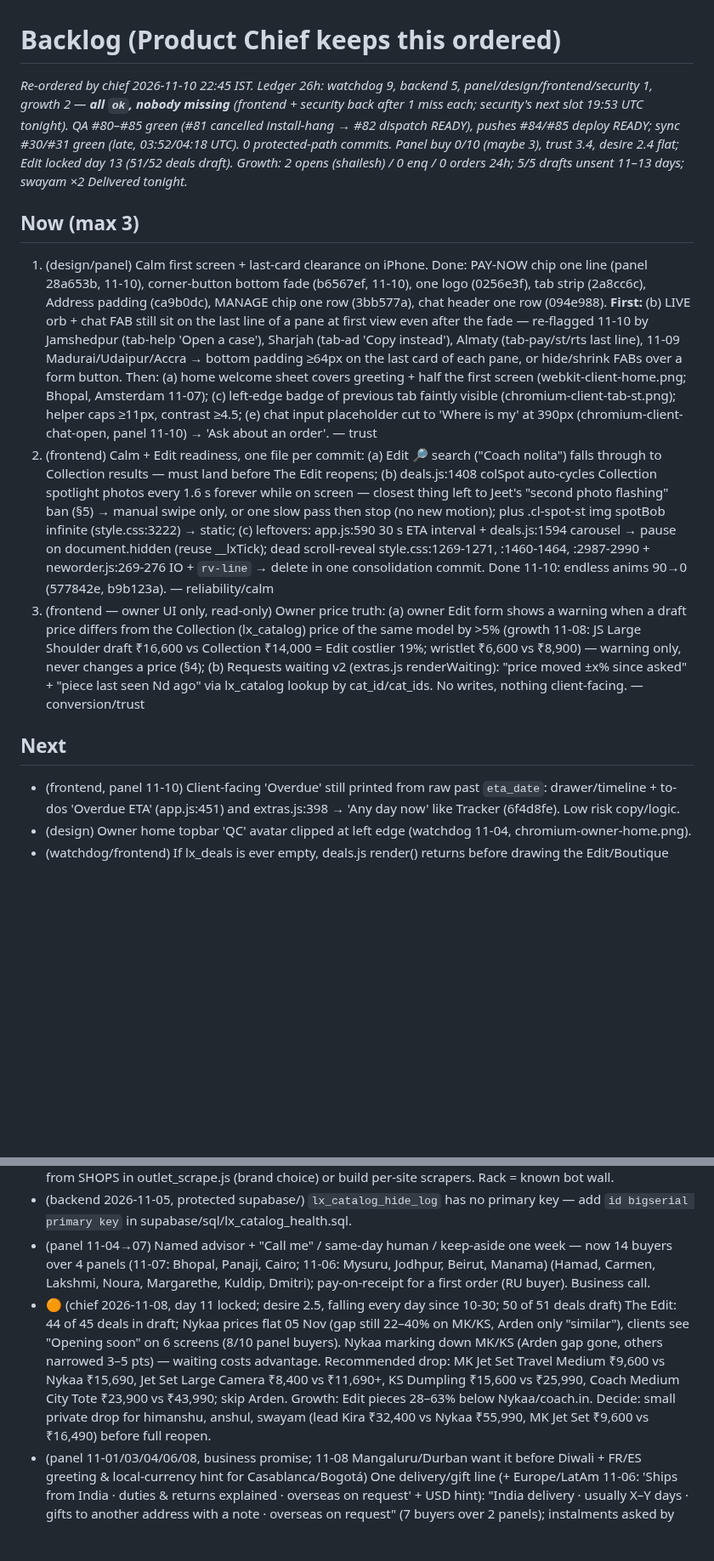
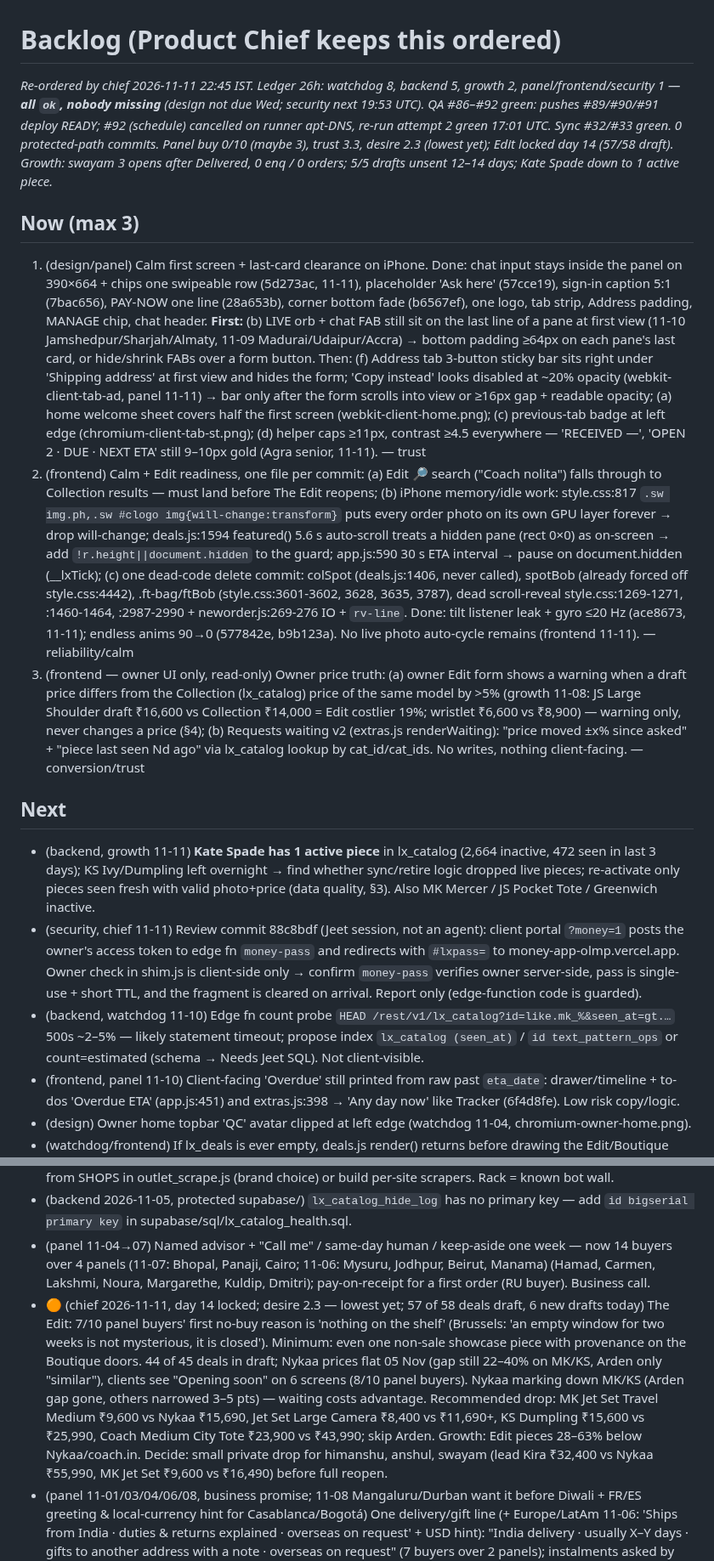
Before and after one commit to jeetnathavani37-dev/luxella-scraper, a Markdown page: tools/agents/BACKLOG.md, 2 parts joined by grey strips. Shown at 85% size. Drawn GitHub-style; blank space fills up the shorter version.

```diff
--- a/tools/agents/BACKLOG.md
+++ b/tools/agents/BACKLOG.md
@@ -1,11 +1,14 @@
 # Backlog (Product Chief keeps this ordered)
-_Re-ordered by chief 2026-11-10 22:45 IST. Ledger 26h: watchdog 9, backend 5, panel/design/frontend/security 1, growth 2 — **all `ok`, nobody missing** (frontend + security back after 1 miss each; security's next slot 19:53 UTC tonight). QA #80–#85 green (#81 cancelled install-hang → #82 dispatch READY), pushes #84/#85 deploy READY; sync #30/#31 green (late, 03:52/04:18 UTC). 0 protected-path commits. Panel buy 0/10 (maybe 3), trust 3.4, desire 2.4 flat; Edit locked day 13 (51/52 deals draft). Growth: 2 opens (shailesh) / 0 enq / 0 orders 24h; 5/5 drafts unsent 11–13 days; swayam ×2 Delivered tonight._
+_Re-ordered by chief 2026-11-11 22:45 IST. Ledger 26h: watchdog 8, backend 5, growth 2, panel/frontend/security 1 — **all `ok`, nobody missing** (design not due Wed; security next 19:53 UTC). QA #86–#92 green: pushes #89/#90/#91 deploy READY; #92 (schedule) cancelled on runner apt-DNS, re-run attempt 2 green 17:01 UTC. Sync #32/#33 green. 0 protected-path commits. Panel buy 0/10 (maybe 3), trust 3.3, desire 2.3 (lowest yet); Edit locked day 14 (57/58 draft). Growth: swayam 3 opens after Delivered, 0 enq / 0 orders; 5/5 drafts unsent 12–14 days; Kate Spade down to 1 active piece._
 ## Now (max 3)
-1. (design/panel) Calm first screen + last-card clearance on iPhone. Done: PAY-NOW chip one line (panel 28a653b, 11-10), corner-button bottom fade (b6567ef, 11-10), one logo (0256e3f), tab strip (2a8cc6c), Address padding (ca9b0dc), MANAGE chip one row (3bb577a), chat header one row (094e988). **First:** (b) LIVE orb + chat FAB still sit on the last line of a pane at first view even after the fade — re-flagged 11-10 by Jamshedpur (tab-help 'Open a case'), Sharjah (tab-ad 'Copy instead'), Almaty (tab-pay/st/rts last line), 11-09 Madurai/Udaipur/Accra → bottom padding ≥64px on the last card of each pane, or hide/shrink FABs over a form button. Then: (a) home welcome sheet covers greeting + half the first screen (webkit-client-home.png; Bhopal, Amsterdam 11-07); (c) left-edge badge of previous tab faintly visible (chromium-client-tab-st.png); helper caps ≥11px, contrast ≥4.5; (e) chat input placeholder cut to 'Where is my' at 390px (chromium-client-chat-open, panel 11-10) → 'Ask about an order'. — trust
-2. (frontend) Calm + Edit readiness, one file per commit: (a) Edit 🔎 search ("Coach nolita") falls through to Collection results — must land before The Edit reopens; (b) deals.js:1408 colSpot auto-cycles Collection spotlight photos every 1.6 s forever while on screen — closest thing left to Jeet's "second photo flashing" ban (§5) → manual swipe only, or one slow pass then stop (no new motion); plus .cl-spot-st img spotBob infinite (style.css:3222) → static; (c) leftovers: app.js:590 30 s ETA interval + deals.js:1594 carousel → pause on document.hidden (reuse __lxTick); dead scroll-reveal style.css:1269-1271, :1460-1464, :2987-2990 + neworder.js:269-276 IO + `rv-line` → delete in one consolidation commit. Done 11-10: endless anims 90→0 (577842e, b9b123a). — reliability/calm
+1. (design/panel) Calm first screen + last-card clearance on iPhone. Done: chat input stays inside the panel on 390×664 + chips one swipeable row (5d273ac, 11-11), placeholder 'Ask here' (57cce19), sign-in caption 5:1 (7bac656), PAY-NOW one line (28a653b), corner bottom fade (b6567ef), one logo, tab strip, Address padding, MANAGE chip, chat header. **First:** (b) LIVE orb + chat FAB still sit on the last line of a pane at first view (11-10 Jamshedpur/Sharjah/Almaty, 11-09 Madurai/Udaipur/Accra) → bottom padding ≥64px on each pane's last card, or hide/shrink FABs over a form button. Then: (f) Address tab 3-button sticky bar sits right under 'Shipping address' at first view and hides the form; 'Copy instead' looks disabled at ~20% opacity (webkit-client-tab-ad, panel 11-11) → bar only after the form scrolls into view or ≥16px gap + readable opacity; (a) home welcome sheet covers half the first screen (webkit-client-home.png); (c) previous-tab badge at left edge (chromium-client-tab-st.png); (d) helper caps ≥11px, contrast ≥4.5 everywhere — 'RECEIVED —', 'OPEN 2 · DUE · NEXT ETA' still 9–10px gold (Agra senior, 11-11). — trust
+2. (frontend) Calm + Edit readiness, one file per commit: (a) Edit 🔎 search ("Coach nolita") falls through to Collection results — must land before The Edit reopens; (b) iPhone memory/idle work: style.css:817 `.sw img.ph,.sw #clogo img{will-change:transform}` puts every order photo on its own GPU layer forever → drop will-change; deals.js:1594 featured() 5.6 s auto-scroll treats a hidden pane (rect 0×0) as on-screen → add `!r.height||document.hidden` to the guard; app.js:590 30 s ETA interval → pause on document.hidden (__lxTick); (c) one dead-code delete commit: colSpot (deals.js:1406, never called), spotBob (already forced off style.css:4442), .ft-bag/ftBob (style.css:3601-3602, 3628, 3635, 3787), dead scroll-reveal style.css:1269-1271, :1460-1464, :2987-2990 + neworder.js:269-276 IO + `rv-line`. Done: tilt listener leak + gyro ≤20 Hz (ace8673, 11-11); endless anims 90→0 (577842e, b9b123a). No live photo auto-cycle remains (frontend 11-11). — reliability/calm
 3. (frontend — owner UI only, read-only) Owner price truth: (a) owner Edit form shows a warning when a draft price differs from the Collection (lx_catalog) price of the same model by >5% (growth 11-08: JS Large Shoulder draft ₹16,600 vs Collection ₹14,000 = Edit costlier 19%; wristlet ₹6,600 vs ₹8,900) — warning only, never changes a price (§4); (b) Requests waiting v2 (extras.js renderWaiting): "price moved ±x% since asked" + "piece last seen Nd ago" via lx_catalog lookup by cat_id/cat_ids. No writes, nothing client-facing. — conversion/trust
 
 ## Next
+- (backend, growth 11-11) **Kate Spade has 1 active piece** in lx_catalog (2,664 inactive, 472 seen in last 3 days); KS Ivy/Dumpling left overnight → find whether sync/retire logic dropped live pieces; re-activate only pieces seen fresh with valid photo+price (data quality, §3). Also MK Mercer / JS Pocket Tote / Greenwich inactive.
+- (security, chief 11-11) Review commit 88c8bdf (Jeet session, not an agent): client portal `?money=1` posts the owner's access token to edge fn `money-pass` and redirects with `#lxpass=` to money-app-olmp.vercel.app. Owner check in shim.js is client-side only → confirm `money-pass` verifies owner server-side, pass is single-use + short TTL, and the fragment is cleared on arrival. Report only (edge-function code is guarded).
+- (backend, watchdog 11-10) Edge fn count probe `HEAD /rest/v1/lx_catalog?id=like.mk_%&seen_at=gt.…` 500s ~2–5% — likely statement timeout; propose index `lx_catalog (seen_at)` / `id text_pattern_ops` or count=estimated (schema → Needs Jeet SQL). Not client-visible.
 - (frontend, panel 11-10) Client-facing 'Overdue' still printed from raw past `eta_date`: drawer/timeline + to-dos 'Overdue ETA' (app.js:451) and extras.js:398 → 'Any day now' like Tracker (6f4d8fe). Low risk copy/logic.
 - (design) Owner home topbar 'QC' avatar clipped at left edge (watchdog 11-04, chromium-owner-home.png).
 - (watchdog/frontend) If lx_deals is ever empty, deals.js render() returns before drawing the Edit/Boutique switch — keep the switch outside the empty-state early return (re-check after Jeet's PR #1 "single LOCKED switch").
@@ -34,7 +37,7 @@ _Re-ordered by chief 2026-11-10 22:45 IST. Ledger 26h: watchdog 9, backend 5, pa
 - (backend 2026-11-05) skims / vuori / sweatybetty save 0 since 28 Oct (headless, /products.json 404) — drop from SHOPS in outlet_scrape.js (brand choice) or build per-site scrapers. Rack = known bot wall.
 - (backend 2026-11-05, protected supabase/) `lx_catalog_hide_log` has no primary key — add `id bigserial primary key` in supabase/sql/lx_catalog_health.sql.
 - (panel 11-04→07) Named advisor + "Call me" / same-day human / keep-aside one week — now 14 buyers over 4 panels (11-07: Bhopal, Panaji, Cairo; 11-06: Mysuru, Jodhpur, Beirut, Manama) (Hamad, Carmen, Lakshmi, Noura, Margarethe, Kuldip, Dmitri); pay-on-receipt for a first order (RU buyer). Business call.
-- 🟠 (chief 2026-11-08, day 11 locked; desire 2.5, falling every day since 10-30; 50 of 51 deals draft) The Edit: 44 of 45 deals in draft; Nykaa prices flat 05 Nov (gap still 22–40% on MK/KS, Arden only "similar"), clients see "Opening soon" on 6 screens (8/10 panel buyers). Nykaa marking down MK/KS (Arden gap gone, others narrowed 3–5 pts) — waiting costs advantage. Recommended drop: MK Jet Set Travel Medium ₹9,600 vs Nykaa ₹15,690, Jet Set Large Camera ₹8,400 vs ₹11,690+, KS Dumpling ₹15,600 vs ₹25,990, Coach Medium City Tote ₹23,900 vs ₹43,990; skip Arden. Growth: Edit pieces 28–63% below Nykaa/coach.in. Decide: small private drop for himanshu, anshul, swayam (lead Kira ₹32,400 vs Nykaa ₹55,990, MK Jet Set ₹9,600 vs ₹16,490) before full reopen.
+- 🟠 (chief 2026-11-11, day 14 locked; desire 2.3 — lowest yet; 57 of 58 deals draft, 6 new drafts today) The Edit: 7/10 panel buyers' first no-buy reason is 'nothing on the shelf' (Brussels: 'an empty window for two weeks is not mysterious, it is closed'). Minimum: even one non-sale showcase piece with provenance on the Boutique doors. 44 of 45 deals in draft; Nykaa prices flat 05 Nov (gap still 22–40% on MK/KS, Arden only "similar"), clients see "Opening soon" on 6 screens (8/10 panel buyers). Nykaa marking down MK/KS (Arden gap gone, others narrowed 3–5 pts) — waiting costs advantage. Recommended drop: MK Jet Set Travel Medium ₹9,600 vs Nykaa ₹15,690, Jet Set Large Camera ₹8,400 vs ₹11,690+, KS Dumpling ₹15,600 vs ₹25,990, Coach Medium City Tote ₹23,900 vs ₹43,990; skip Arden. Growth: Edit pieces 28–63% below Nykaa/coach.in. Decide: small private drop for himanshu, anshul, swayam (lead Kira ₹32,400 vs Nykaa ₹55,990, MK Jet Set ₹9,600 vs ₹16,490) before full reopen.
 - (panel 11-01/03/04/06/08, business promise; 11-08 Mangaluru/Durban want it before Diwali + FR/ES greeting & local-currency hint for Casablanca/Bogotá) One delivery/gift line (+ Europe/LatAm 11-06: 'Ships from India · duties & returns explained · overseas on request' + USD hint): "India delivery · usually X–Y days · gifts to another address with a note · overseas on request" (7 buyers over 2 panels); instalments asked by MX/TR/TH buyers. 11-09: Udaipur wedding buyer wants bulk gifting (one message → many addresses + gift box/note); Accra: 'Overseas on request · USD transfer accepted'. 11-10: Sharjah/Athens/Jamshedpur want 'gift to another address · your note · price never shown' → once promised, a tick box on Ask for a quote.
 - (backend 11-01, schema) India sneaker step posts to `rpc/lx_snk_ingest` → 404 every sync since 31 Oct (RPC, `lx_snk_market`, `lx_v_snk_gap` never created). Add migration or drop the step from catalog-sync.yml.
 - (backend 10-31, RLS perf) Recreate lx_catalog_owner_all, lx_catalog_src_owner, lx_cu_self, lx_push_member_rw with `(select auth.uid())` / `(select lx_is_owner())`.
```
Also changed, not shown: other parts of tools/agents/BACKLOG.md (+8 -15 lines), 1 other file.
